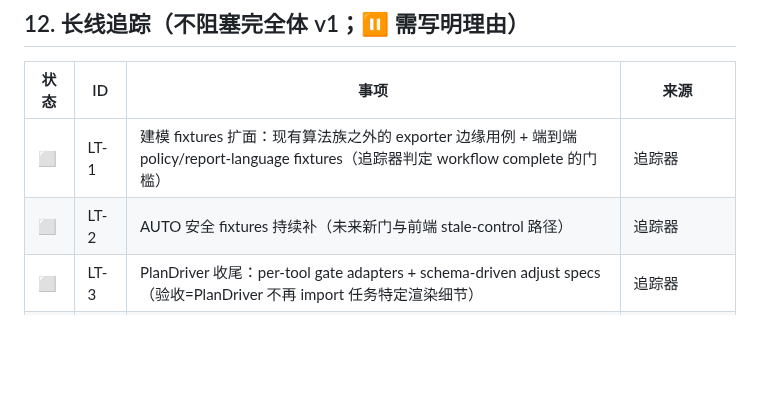
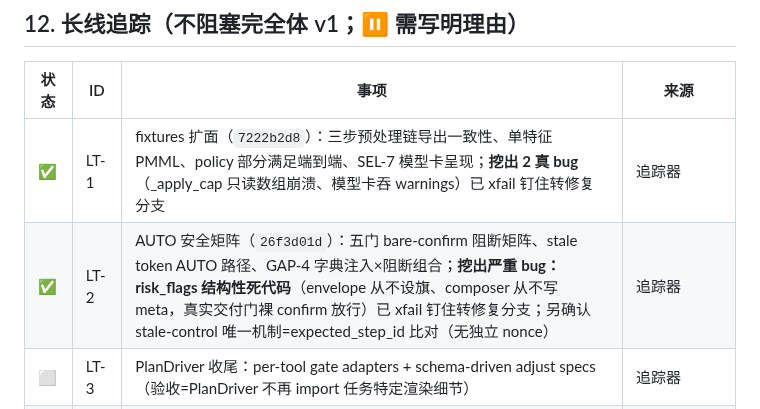
Before and after one commit to eddyzzl/marvis-risk-agent, a Markdown page: docs/plans/v2-master-backlog.md, the part around the change. Rendered like a GitHub page; blank space fills up the shorter version.

Commit message:
Record LT-1/LT-2 completion and discovered bugs
Co-Authored-By: Claude Fable 5 <noreply@anthropic.com>

```diff
--- a/docs/plans/v2-master-backlog.md
+++ b/docs/plans/v2-master-backlog.md
@@ -288,8 +288,8 @@
 
 | 状态 | ID | 事项 | 来源 |
 |---|---|---|---|
-| ⬜ | LT-1 | 建模 fixtures 扩面：现有算法族之外的 exporter 边缘用例 + 端到端 policy/report-language fixtures（追踪器判定 workflow complete 的门槛） | 追踪器 |
-| ⬜ | LT-2 | AUTO 安全 fixtures 持续补（未来新门与前端 stale-control 路径） | 追踪器 |
+| ✅ | LT-1 | fixtures 扩面（`7222b2d8`）：三步预处理链导出一致性、单特征 PMML、policy 部分满足端到端、SEL-7 模型卡呈现；**挖出 2 真 bug**（_apply_cap 只读数组崩溃、模型卡吞 warnings）已 xfail 钉住转修复分支 | 追踪器 |
+| ✅ | LT-2 | AUTO 安全矩阵（`26f3d01d`）：五门 bare-confirm 阻断矩阵、stale token AUTO 路径、GAP-4 字典注入×阻断组合；**挖出严重 bug：risk_flags 结构性死代码**（envelope 从不设旗、composer 从不写 meta，真实交付门裸 confirm 放行）已 xfail 钉住转修复分支；另确认 stale-control 唯一机制=expected_step_id 比对（无独立 nonce） | 追踪器 |
 | ⬜ | LT-3 | PlanDriver 收尾：per-tool gate adapters + schema-driven adjust specs（验收=PlanDriver 不再 import 任务特定渲染细节） | 追踪器 |
 | ⬜ | LT-4 | 失败/重试 UX 的 per-tool schema 表单 adapters（JSON fallback 已有）；smoke 发现：retry inputs 是整体替换非合并——表单实现前先在前端 JSON 编辑器旁明示该语义 | 追踪器+6-28 |
 | ⬜ | LT-5 | UnitOfWork 战役收尾：output version+step state 单事务、finalize_with_connection 扩到剩余多写工具、三类写路径文档化（ARCH-3 之外的推广面） | 追踪器 |
```
